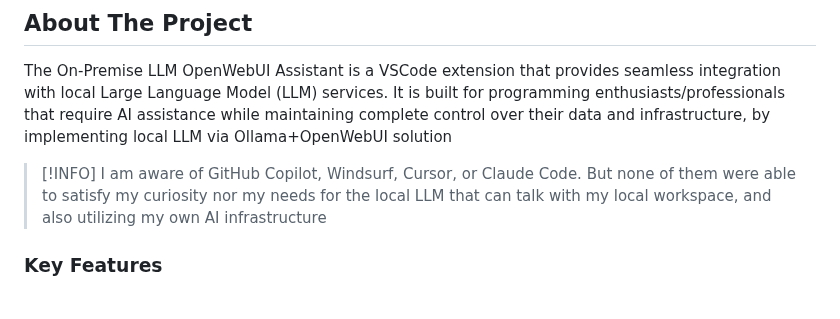
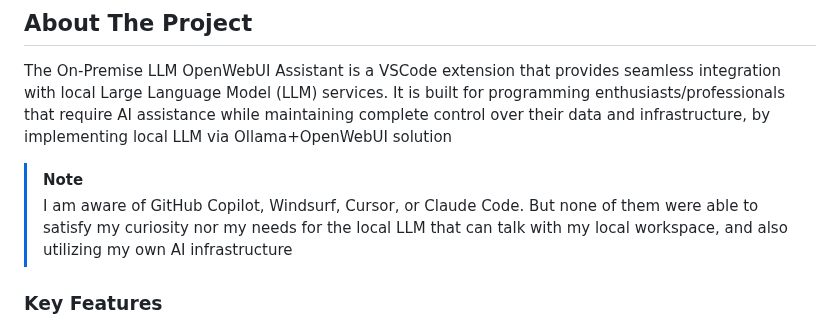
Before and after one commit to adjiap/on-premise-llm-vscode-extension, a Markdown page: README.md, the part around the change. GitHub-like rendering.

Commit message:
DOC: Update README.md
Remove mistaken callout

```diff
--- a/README.md
+++ b/README.md
@@ -51,7 +51,7 @@ The On-Premise LLM OpenWebUI Assistant is a VSCode extension that provides seaml
 It is built for programming enthusiasts/professionals that require AI assistance while maintaining complete control over their data and infrastructure,
 by implementing local LLM via Ollama+OpenWebUI solution
 
-> [!INFO]
+> [!NOTE]
 > I am aware of GitHub Copilot, Windsurf, Cursor, or Claude Code. But none of them were able to satisfy my curiosity
 > nor my needs for the local LLM that can talk with my local workspace, and also utilizing my own AI infrastructure
 
```
